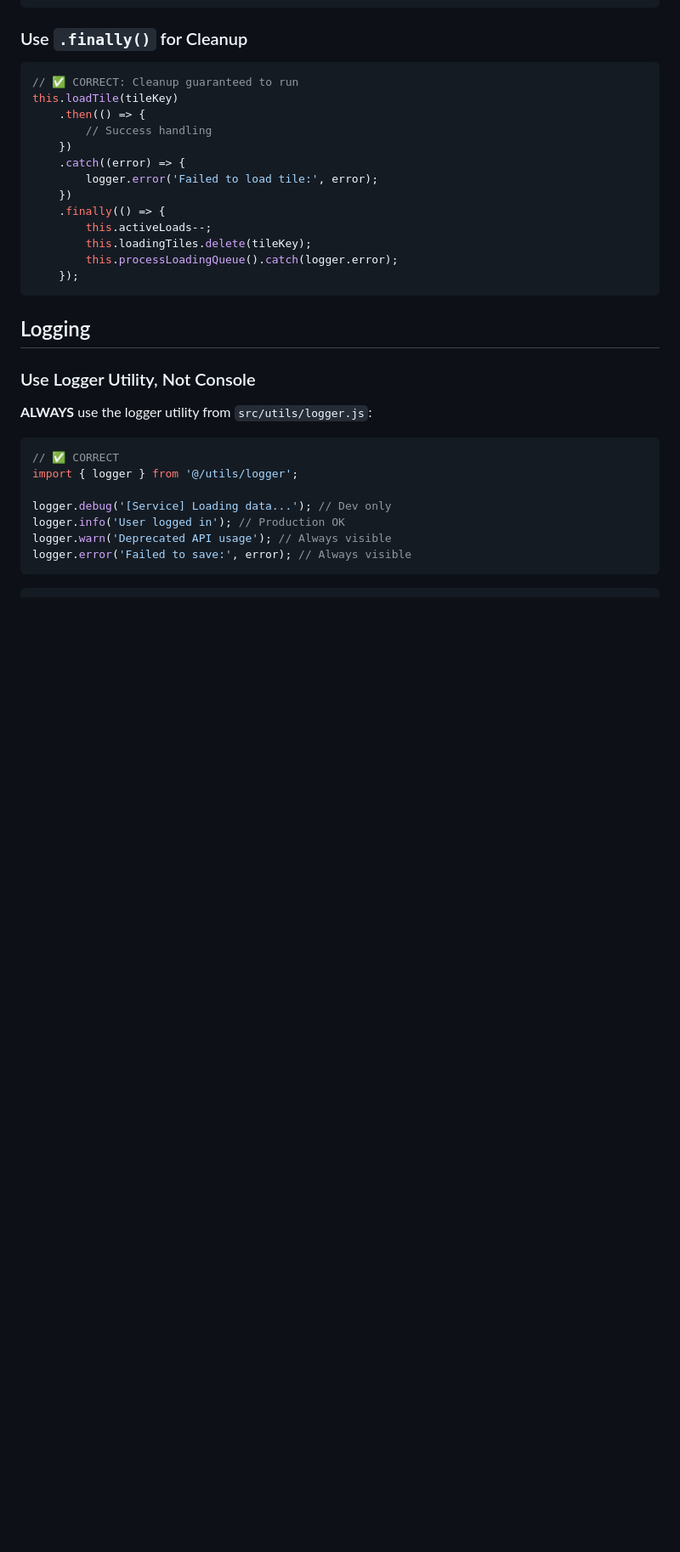
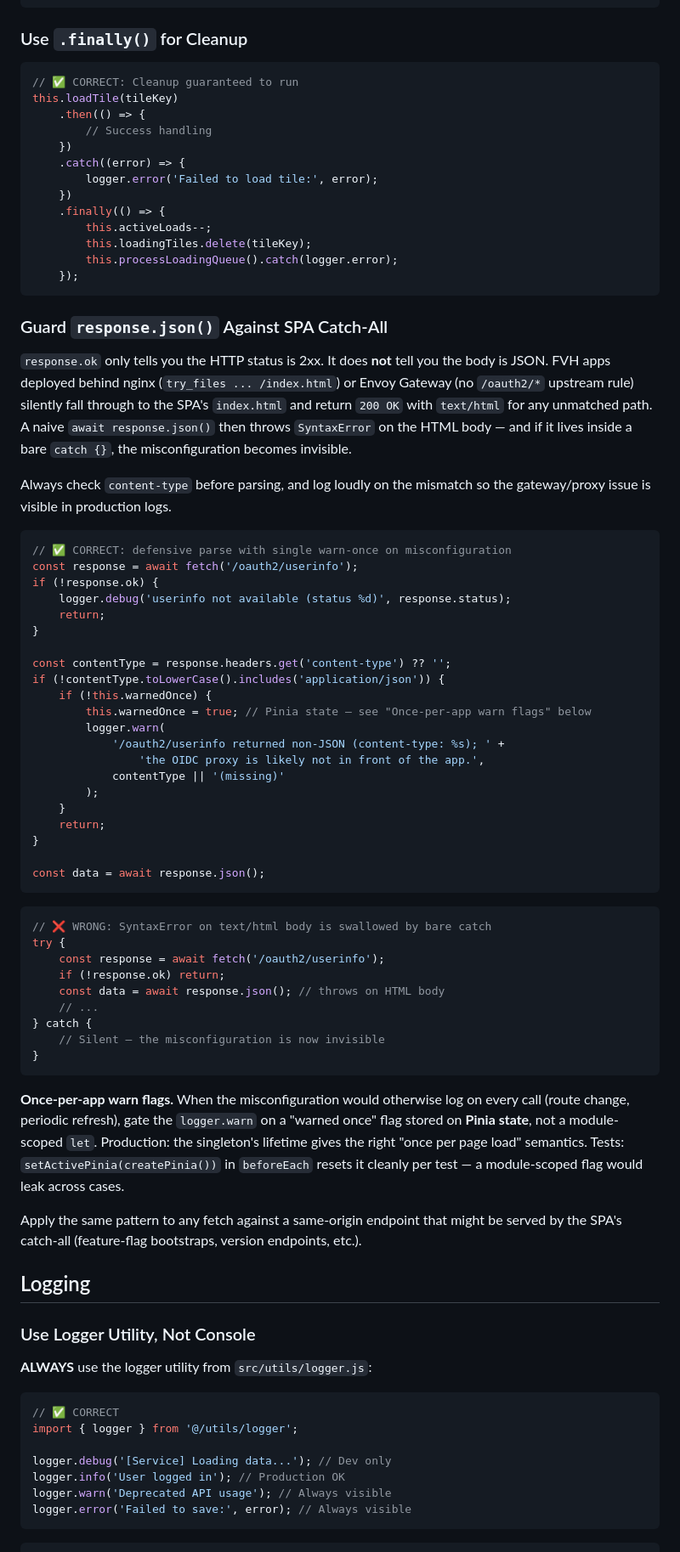
Before and after one commit to ForumViriumHelsinki/R4C-Cesium-Viewer, a Markdown page: .claude/rules/code-quality.md, the part around one of its changes. Shown at 85% size. Drawn GitHub-style; blank space fills up the shorter version.

````diff
--- a/.claude/rules/code-quality.md
+++ b/.claude/rules/code-quality.md
@@ -333,6 +333,52 @@ this.loadTile(tileKey)
 	});
 ```
 
+### Guard `response.json()` Against SPA Catch-All
+
+`response.ok` only tells you the HTTP status is 2xx. It does **not** tell you the body is JSON. FVH apps deployed behind nginx (`try_files ... /index.html`) or Envoy Gateway (no `/oauth2/*` upstream rule) silently fall through to the SPA's `index.html` and return `200 OK` with `text/html` for any unmatched path. A naive `await response.json()` then throws `SyntaxError` on the HTML body — and if it lives inside a bare `catch {}`, the misconfiguration becomes invisible.
+
+Always check `content-type` before parsing, and log loudly on the mismatch so the gateway/proxy issue is visible in production logs.
+
+```ts
+// ✅ CORRECT: defensive parse with single warn-once on misconfiguration
+const response = await fetch('/oauth2/userinfo');
+if (!response.ok) {
+	logger.debug('userinfo not available (status %d)', response.status);
+	return;
+}
+
+const contentType = response.headers.get('content-type') ?? '';
+if (!contentType.toLowerCase().includes('application/json')) {
+	if (!this.warnedOnce) {
+		this.warnedOnce = true; // Pinia state — see "Once-per-app warn flags" below
+		logger.warn(
+			'/oauth2/userinfo returned non-JSON (content-type: %s); ' +
+				'the OIDC proxy is likely not in front of the app.',
+			contentType || '(missing)'
+		);
+	}
+	return;
+}
+
+const data = await response.json();
+```
+
+```ts
+// ❌ WRONG: SyntaxError on text/html body is swallowed by bare catch
+try {
+	const response = await fetch('/oauth2/userinfo');
+	if (!response.ok) return;
+	const data = await response.json(); // throws on HTML body
+	// ...
+} catch {
+	// Silent — the misconfiguration is now invisible
+}
+```
+
+**Once-per-app warn flags.** When the misconfiguration would otherwise log on every call (route change, periodic refresh), gate the `logger.warn` on a "warned once" flag stored on **Pinia state**, not a module-scoped `let`. Production: the singleton's lifetime gives the right "once per page load" semantics. Tests: `setActivePinia(createPinia())` in `beforeEach` resets it cleanly per test — a module-scoped flag would leak across cases.
+
+Apply the same pattern to any fetch against a same-origin endpoint that might be served by the SPA's catch-all (feature-flag bootstraps, version endpoints, etc.).
+
 ## Logging
 
 ### Use Logger Utility, Not Console
````
Also changed, not shown: other parts of .claude/rules/code-quality.md (+42 -0 lines).
